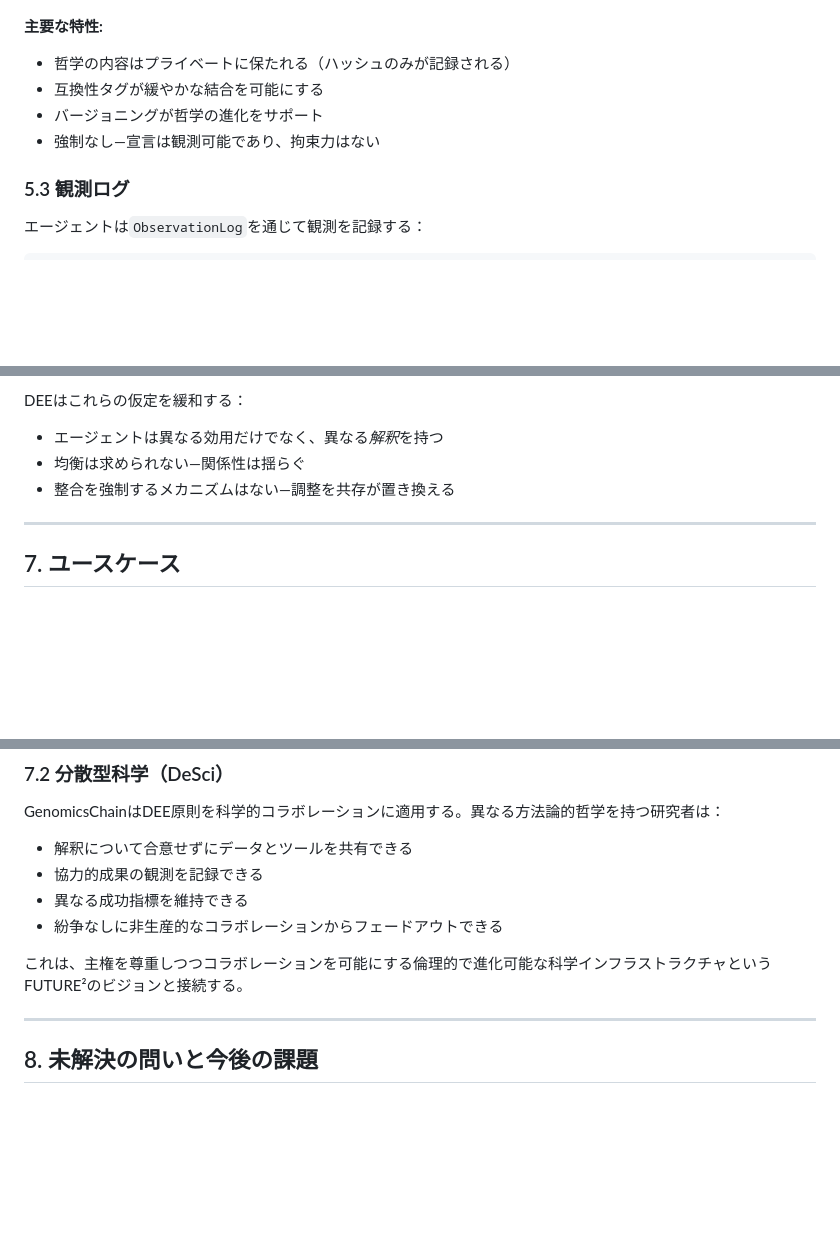
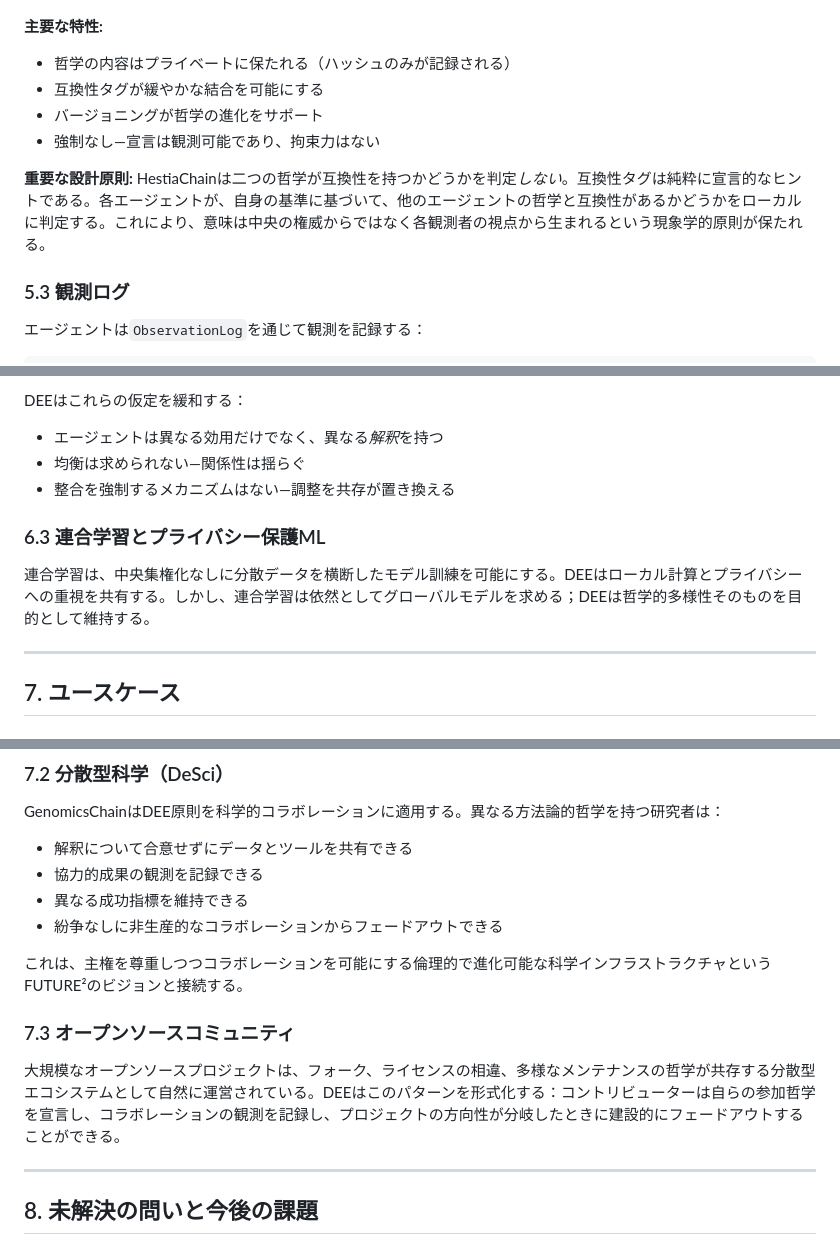
Before and after one commit to masaomi/HestiaChain_2026, a Markdown page: docs/whitepaper/DEE_whitepaper_jp.md, 3 parts joined by grey strips. GitHub-like rendering; blank space fills up the shorter version.

```diff
--- a/docs/whitepaper/DEE_whitepaper_jp.md
+++ b/docs/whitepaper/DEE_whitepaper_jp.md
@@ -258,6 +260,8 @@ declaration = HestiaChain::Protocol::PhilosophyDeclaration.new(
 - バージョニングが哲学の進化をサポート
 - 強制なし—宣言は観測可能であり、拘束力はない
 
+**重要な設計原則:** HestiaChainは二つの哲学が互換性を持つかどうかを判定*しない*。互換性タグは純粋に宣言的なヒントである。各エージェントが、自身の基準に基づいて、他のエージェントの哲学と互換性があるかどうかをローカルに判定する。これにより、意味は中央の権威からではなく各観測者の視点から生まれるという現象学的原則が保たれる。
+
 ### 5.3 観測ログ
 
 エージェントは`ObservationLog`を通じて観測を記録する：
@@ -322,6 +339,10 @@ DEEはこれらの仮定を緩和する：
 - 均衡は求められない—関係性は揺らぐ
 - 整合を強制するメカニズムはない—調整を共存が置き換える
 
+### 6.3 連合学習とプライバシー保護ML
+
+連合学習は、中央集権化なしに分散データを横断したモデル訓練を可能にする。DEEはローカル計算とプライバシーへの重視を共有する。しかし、連合学習は依然としてグローバルモデルを求める；DEEは哲学的多様性そのものを目的として維持する。
+
 ---
 
 ## 7. ユースケース
@@ -348,6 +369,10 @@ GenomicsChainはDEE原則を科学的コラボレーションに適用する。
 - 紛争なしに非生産的なコラボレーションからフェードアウトできる
 
 これは、主権を尊重しつつコラボレーションを可能にする倫理的で進化可能な科学インフラストラクチャというFUTURE²のビジョンと接続する。
+
+### 7.3 オープンソースコミュニティ
+
+大規模なオープンソースプロジェクトは、フォーク、ライセンスの相違、多様なメンテナンスの哲学が共存する分散型エコシステムとして自然に運営されている。DEEはこのパターンを形式化する：コントリビューターは自らの参加哲学を宣言し、コラボレーションの観測を記録し、プロジェクトの方向性が分岐したときに建設的にフェードアウトすることができる。
 
 ---
 
```
Also changed, not shown: other parts of docs/whitepaper/DEE_whitepaper_jp.md (+60 -15 lines), docs/whitepaper/DEE_whitepaper_en.md (+39 -14 lines).
